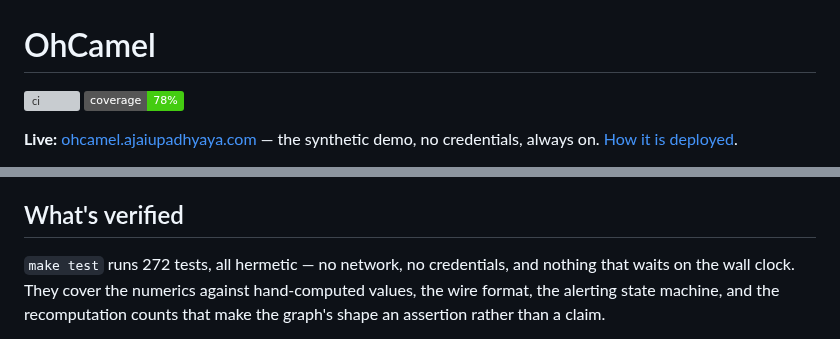
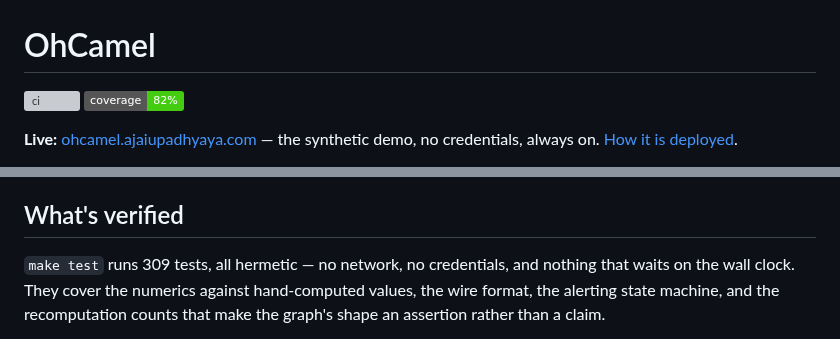
Before and after one commit to ajaiupadhyaya/OhCamel, a Markdown page: README.md, 2 parts joined by grey strips. GitHub-like rendering; badges without logos; grey boxes are pictures that could not be loaded.

```diff
--- a/README.md
+++ b/README.md
@@ -1,7 +1,7 @@
 # OhCamel
 
 [![ci](https://github.com/ajaiupadhyaya/OhCamel/actions/workflows/ci.yml/badge.svg)](https://github.com/ajaiupadhyaya/OhCamel/actions/workflows/ci.yml)
-[![coverage 78%](https://img.shields.io/badge/coverage-78%25-brightgreen)](#coverage-and-what-it-is-not-measuring)
+[![coverage 82%](https://img.shields.io/badge/coverage-82%25-brightgreen)](#coverage-and-what-it-is-not-measuring)
 
 **Live:** [ohcamel.ajaiupadhyaya.com](https://ohcamel.ajaiupadhyaya.com) — the
 synthetic demo, no credentials, always on. [How it is deployed](#watching-it).
@@ -1068,7 +1081,7 @@ deploy user alone, and reach the container as environment, never as a layer.
 
 ## What's verified
 
-`make test` runs 272 tests, all hermetic — no network, no credentials, and nothing
+`make test` runs 309 tests, all hermetic — no network, no credentials, and nothing
 that waits on the wall clock. They cover the numerics against hand-computed
 values, the wire format, the alerting state machine, and the recomputation counts
 that make the graph's shape an assertion rather than a claim.
```
Also changed, not shown: other parts of README.md (+25 -10 lines), docs/status.md (+11 -4 lines), docs/media/dashboard.png, 2 other files.
